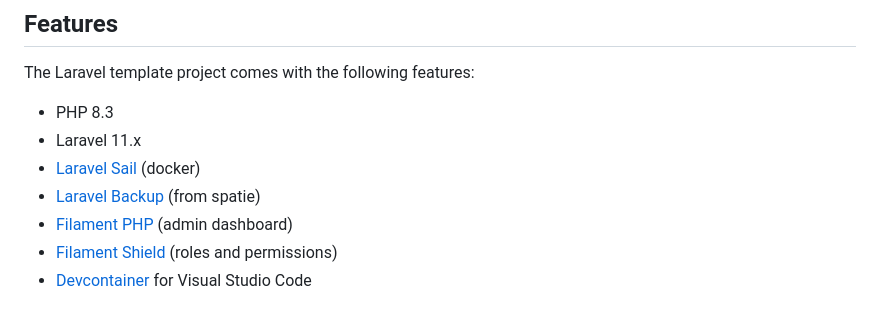
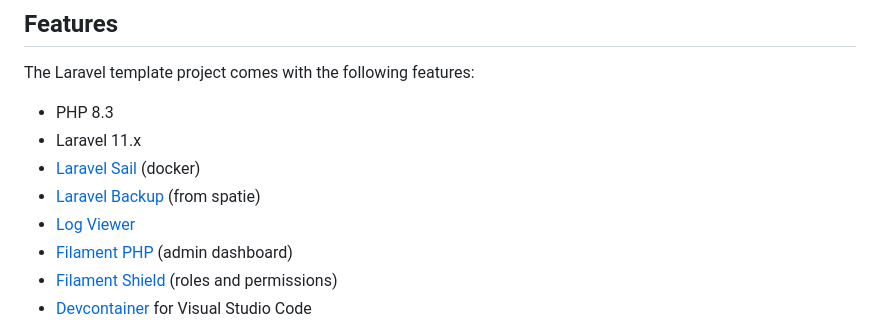
Before and after one commit to klaasnicolaas/laravel-template, a Markdown page: README.md, the part around the change printed below. GitHub-like rendering.

Commit message:
Add log viewer to readme feature list

```diff
--- a/README.md
+++ b/README.md
@@ -23,6 +23,7 @@ The Laravel template project comes with the following features:
 - Laravel 11.x
 - [Laravel Sail][sail] (docker)
 - [Laravel Backup][backup] (from spatie)
+- [Log Viewer][log-viewer]
 - [Filament PHP][filament] (admin dashboard)
 - [Filament Shield][shield] (roles and permissions)
 - [Devcontainer][devcontainer] for Visual Studio Code
```
Also changed, not shown: other parts of README.md (+1 -0 lines).
